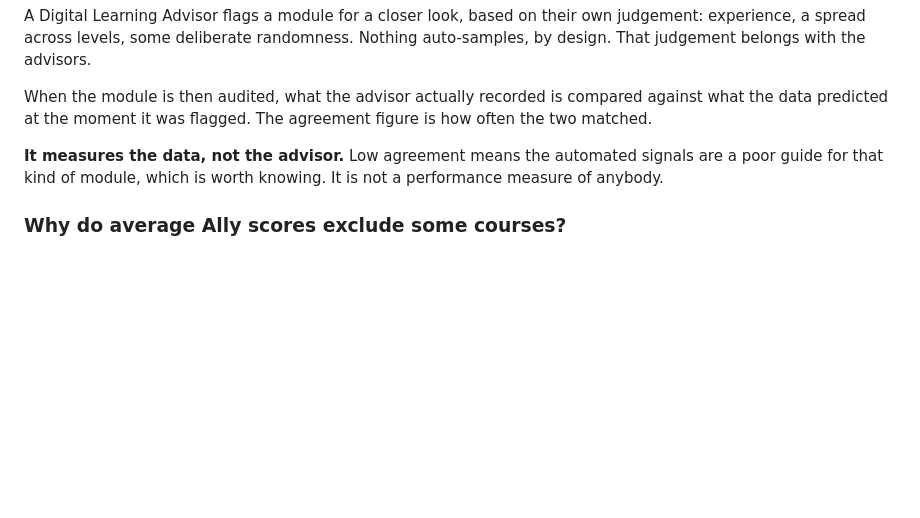
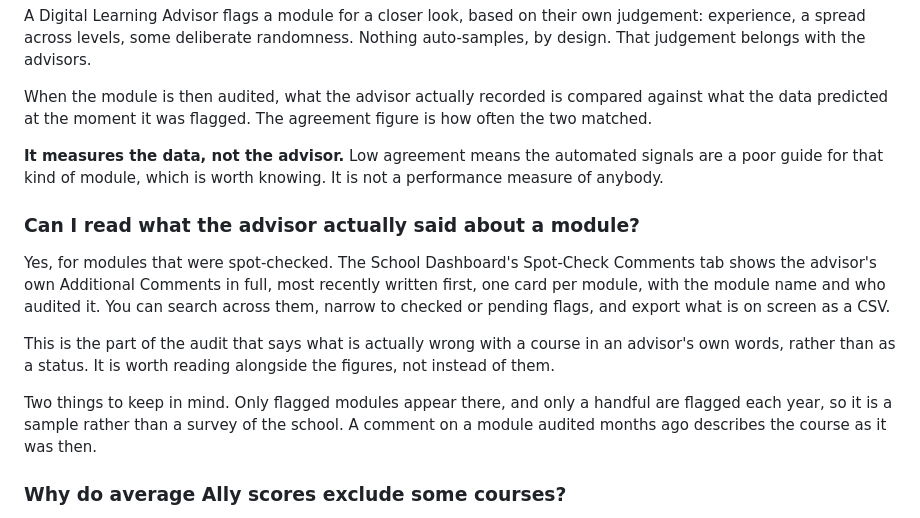
Before and after one commit to uos-foss/Digital-Learning-Review, a Markdown page: docs/faq-sl.md, the part around the change. GitHub-like rendering; blank space fills up the shorter version.

```diff
--- a/docs/faq-sl.md
+++ b/docs/faq-sl.md
@@ -51,6 +51,23 @@ figure is how often the two matched.
 signals are a poor guide for that kind of module, which is worth knowing. It is
 not a performance measure of anybody.
 
+### Can I read what the advisor actually said about a module?
+
+Yes, for modules that were spot-checked. The School Dashboard's Spot-Check
+Comments tab shows the advisor's own Additional Comments in full, most recently
+written first, one card per module, with the module name and who audited it.
+You can search across them, narrow to checked or pending flags, and export what
+is on screen as a CSV.
+
+This is the part of the audit that says what is actually wrong with a course in
+an advisor's own words, rather than as a status. It is worth reading alongside
+the figures, not instead of them.
+
+Two things to keep in mind. Only flagged modules appear there, and only a
+handful are flagged each year, so it is a sample rather than a survey of the
+school. A comment on a module audited months ago describes the course as it was
+then.
+
 ### Why do average Ally scores exclude some courses?
 
 Because a freshly rolled-over course contains only its template, a couple of
```
Also changed, not shown: docs/faq-dla.md (+28 -0 lines), docs/faq-ml.md (+11 -0 lines).
